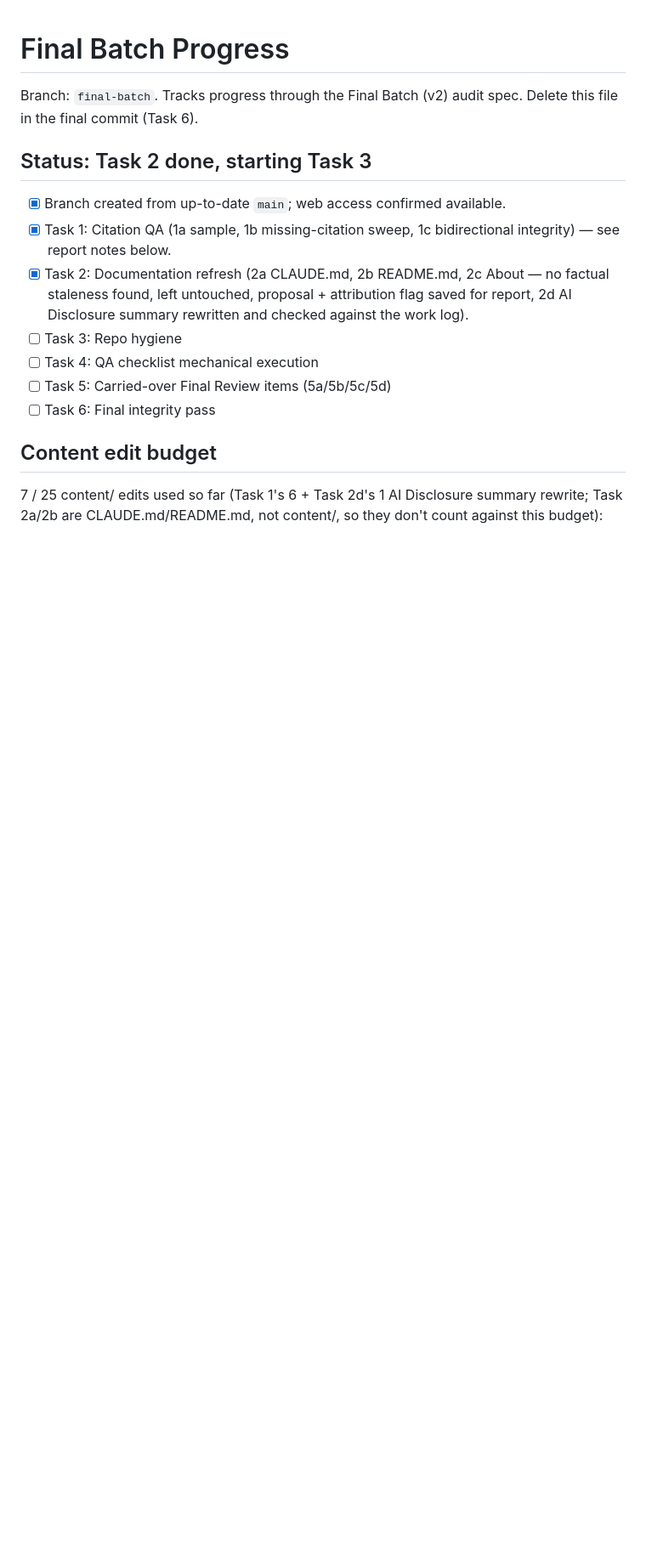
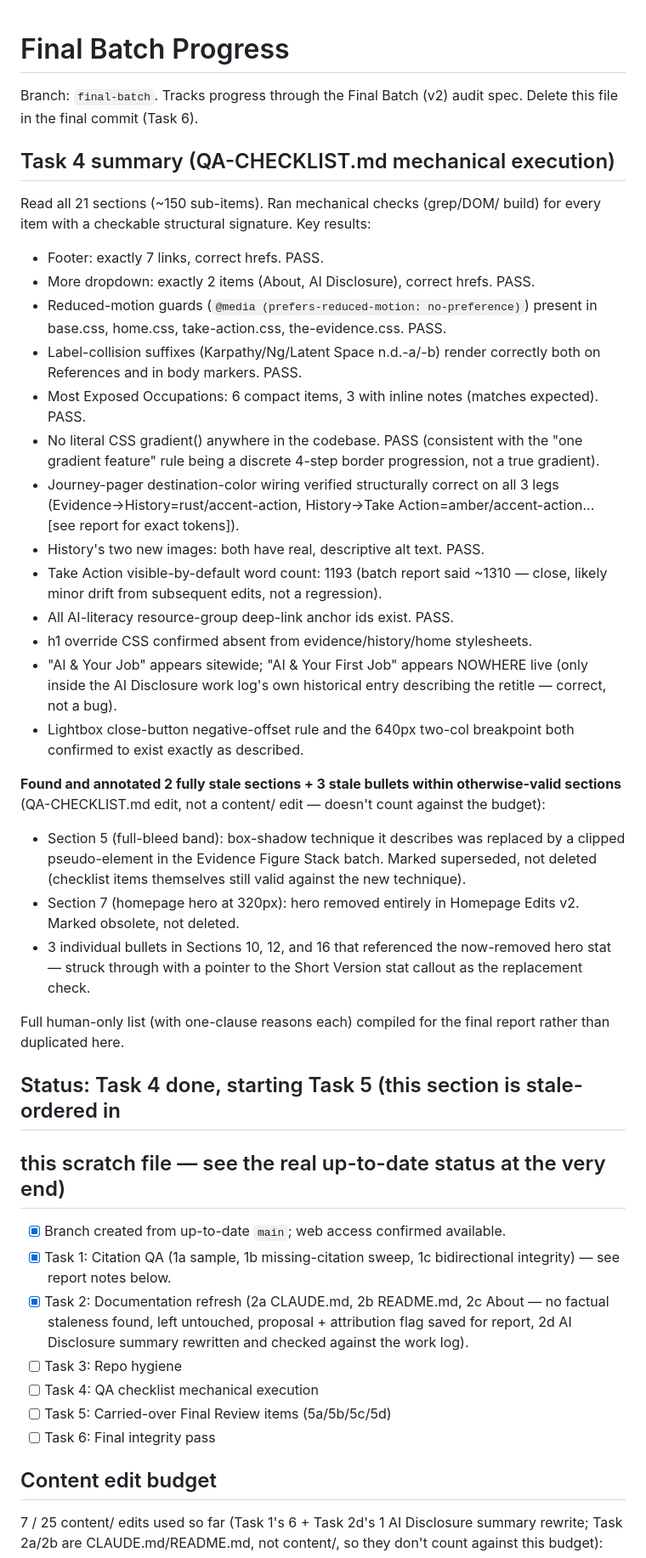
Before and after one commit to damianengineer/human_worker_replacement, a Markdown page: FINAL-BATCH-PROGRESS.md, the part around the change. Shown at 85% size. Rendered like a GitHub page; blank space fills up the shorter version.

```diff
--- a/FINAL-BATCH-PROGRESS.md
+++ b/FINAL-BATCH-PROGRESS.md
@@ -3,7 +3,54 @@
 Branch: `final-batch`. Tracks progress through the Final Batch (v2) audit
 spec. Delete this file in the final commit (Task 6).
 
-## Status: Task 2 done, starting Task 3
+## Task 4 summary (QA-CHECKLIST.md mechanical execution)
+
+Read all 21 sections (~150 sub-items). Ran mechanical checks (grep/DOM/
+build) for every item with a checkable structural signature. Key results:
+- Footer: exactly 7 links, correct hrefs. PASS.
+- More dropdown: exactly 2 items (About, AI Disclosure), correct hrefs. PASS.
+- Reduced-motion guards (`@media (prefers-reduced-motion: no-preference)`)
+  present in base.css, home.css, take-action.css, the-evidence.css. PASS.
+- Label-collision suffixes (Karpathy/Ng/Latent Space n.d.-a/-b) render
+  correctly both on References and in body markers. PASS.
+- Most Exposed Occupations: 6 compact items, 3 with inline notes
+  (matches expected). PASS.
+- No literal CSS gradient() anywhere in the codebase. PASS (consistent
+  with the "one gradient feature" rule being a discrete 4-step border
+  progression, not a true gradient).
+- Journey-pager destination-color wiring verified structurally correct
+  on all 3 legs (Evidence->History=rust/accent-action, History->Take
+  Action=amber/accent-action... [see report for exact tokens]).
+- History's two new images: both have real, descriptive alt text. PASS.
+- Take Action visible-by-default word count: 1193 (batch report said
+  ~1310 — close, likely minor drift from subsequent edits, not a
+  regression).
+- All AI-literacy resource-group deep-link anchor ids exist. PASS.
+- h1 override CSS confirmed absent from evidence/history/home stylesheets.
+- "AI & Your Job" appears sitewide; "AI & Your First Job" appears
+  NOWHERE live (only inside the AI Disclosure work log's own historical
+  entry describing the retitle — correct, not a bug).
+- Lightbox close-button negative-offset rule and the 640px two-col
+  breakpoint both confirmed to exist exactly as described.
+
+**Found and annotated 2 fully stale sections + 3 stale bullets within
+otherwise-valid sections** (QA-CHECKLIST.md edit, not a content/ edit —
+doesn't count against the budget):
+- Section 5 (full-bleed band): box-shadow technique it describes was
+  replaced by a clipped pseudo-element in the Evidence Figure Stack
+  batch. Marked superseded, not deleted (checklist items themselves
+  still valid against the new technique).
+- Section 7 (homepage hero at 320px): hero removed entirely in Homepage
+  Edits v2. Marked obsolete, not deleted.
+- 3 individual bullets in Sections 10, 12, and 16 that referenced the
+  now-removed hero stat — struck through with a pointer to the Short
+  Version stat callout as the replacement check.
+
+Full human-only list (with one-clause reasons each) compiled for the
+final report rather than duplicated here.
+
+## Status: Task 4 done, starting Task 5 (this section is stale-ordered in
+## this scratch file — see the real up-to-date status at the very end)
 
 - [x] Branch created from up-to-date `main`; web access confirmed available.
 - [x] Task 1: Citation QA (1a sample, 1b missing-citation sweep, 1c
```
Also changed, not shown: QA-CHECKLIST.md (+38 -8 lines).
